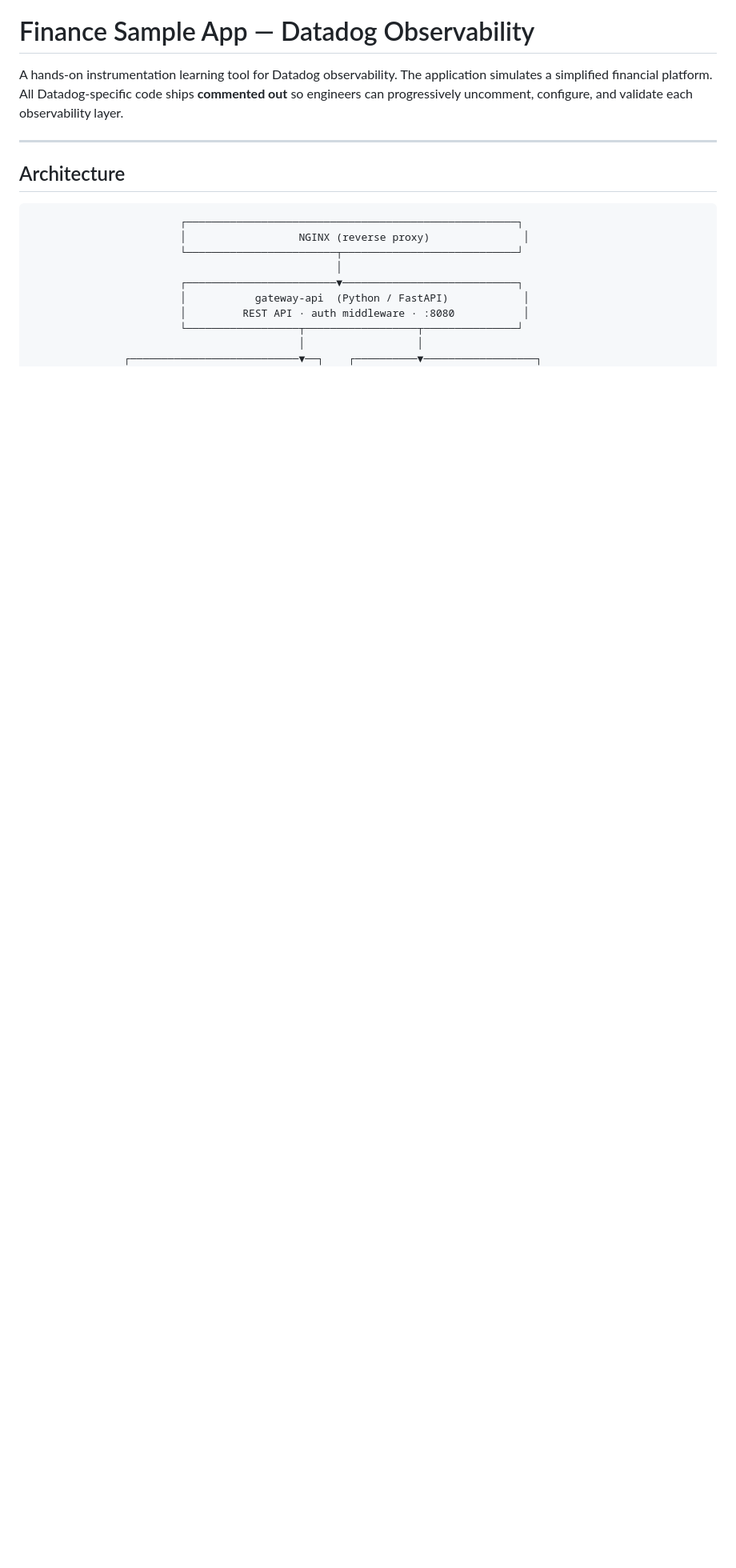
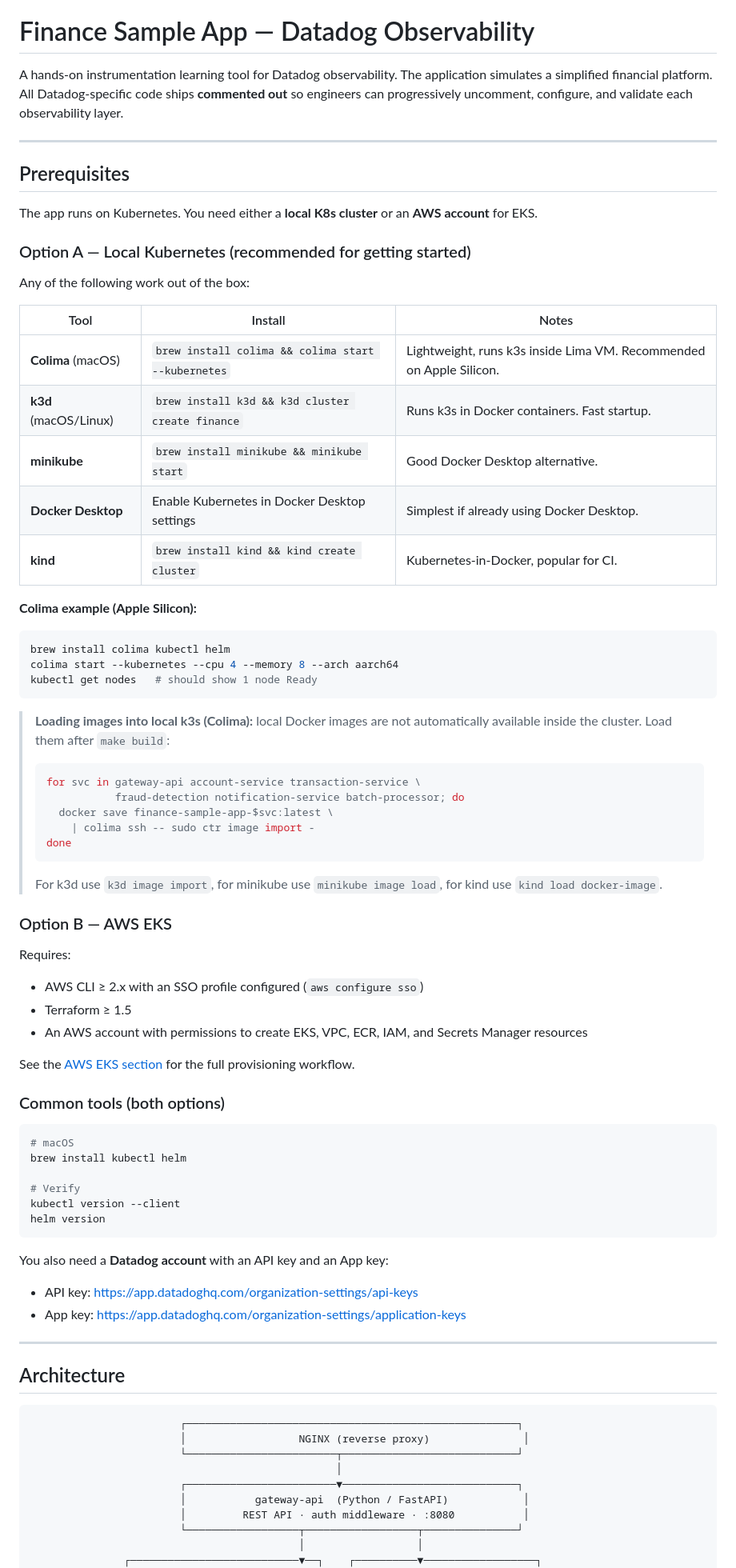
Before and after one commit to kepicorp/datadog-sample-finance, a Markdown page: README.md, the part around the change. Shown at 80% size. Rendered like a GitHub page; blank space fills up the shorter version.

Commit message:
docs: add Prerequisites section to README before Architecture
Explains the two deployment options upfront:
- Option A: local K8s (Colima, k3d, minikube, Docker Desktop, kind)
  with a worked Colima/Apple Silicon example and image-loading instructions
  for each tool (ctr image import, k3d image import, minikube image load,
  kind load docker-image)
- Option B: AWS EKS with required tools and link to the EKS section
- Common tools section (kubectl, helm) and Datadog account requirements

````diff
--- a/README.md
+++ b/README.md
@@ -1,6 +1,67 @@
 # Finance Sample App — Datadog Observability
 
 A hands-on instrumentation learning tool for Datadog observability. The application simulates a simplified financial platform. All Datadog-specific code ships **commented out** so engineers can progressively uncomment, configure, and validate each observability layer.
+
+---
+
+## Prerequisites
+
+The app runs on Kubernetes. You need either a **local K8s cluster** or an **AWS account** for EKS.
+
+### Option A — Local Kubernetes (recommended for getting started)
+
+Any of the following work out of the box:
+
+| Tool | Install | Notes |
+|---|---|---|
+| **Colima** (macOS) | `brew install colima && colima start --kubernetes` | Lightweight, runs k3s inside Lima VM. Recommended on Apple Silicon. |
+| **k3d** (macOS/Linux) | `brew install k3d && k3d cluster create finance` | Runs k3s in Docker containers. Fast startup. |
+| **minikube** | `brew install minikube && minikube start` | Good Docker Desktop alternative. |
+| **Docker Desktop** | Enable Kubernetes in Docker Desktop settings | Simplest if already using Docker Desktop. |
+| **kind** | `brew install kind && kind create cluster` | Kubernetes-in-Docker, popular for CI. |
+
+**Colima example (Apple Silicon):**
+```bash
+brew install colima kubectl helm
+colima start --kubernetes --cpu 4 --memory 8 --arch aarch64
+kubectl get nodes   # should show 1 node Ready
+```
+
+> **Loading images into local k3s (Colima):** local Docker images are not
+> automatically available inside the cluster. Load them after `make build`:
+> ```bash
+> for svc in gateway-api account-service transaction-service \
+>            fraud-detection notification-service batch-processor; do
+>   docker save finance-sample-app-$svc:latest \
+>     | colima ssh -- sudo ctr image import -
+> done
+> ```
+> For k3d use `k3d image import`, for minikube use `minikube image load`,
+> for kind use `kind load docker-image`.
+
+### Option B — AWS EKS
+
+Requires:
+- AWS CLI ≥ 2.x with an SSO profile configured (`aws configure sso`)
+- Terraform ≥ 1.5
+- An AWS account with permissions to create EKS, VPC, ECR, IAM, and Secrets Manager resources
+
+See the [AWS EKS section](#aws--eks-via-terraform) for the full provisioning workflow.
+
+### Common tools (both options)
+
+```bash
+# macOS
+brew install kubectl helm
+
+# Verify
+kubectl version --client
+helm version
+```
+
+You also need a **Datadog account** with an API key and an App key:
+- API key: https://app.datadoghq.com/organization-settings/api-keys
+- App key: https://app.datadoghq.com/organization-settings/application-keys
 
 ---
 
````
